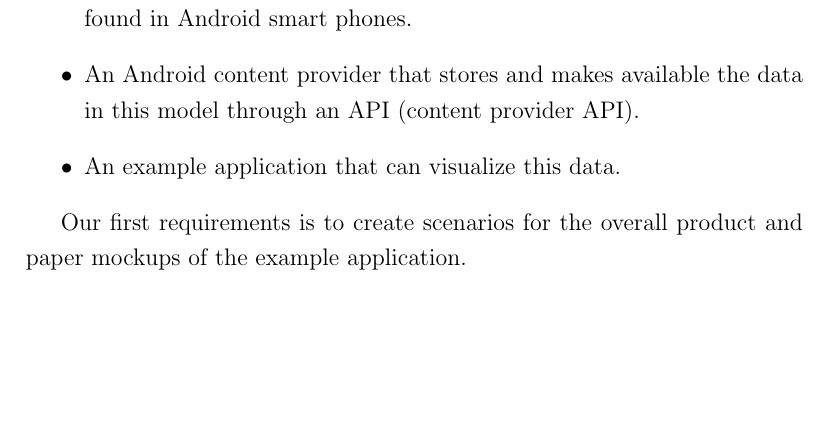
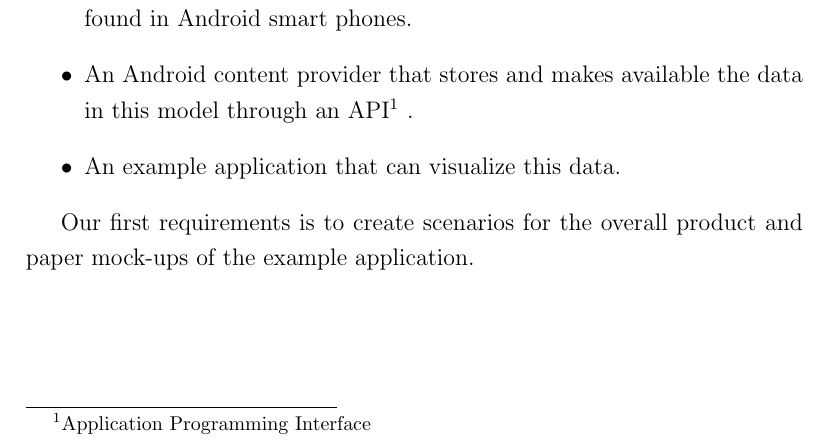
Before and after one commit to JohannesV/Fall_Prevention_2013, a LaTeX document (Report/ReportMain.tex, which reads Report/RequirementsChapter.tex): part of page 3 of 7, cut so that both start at the same text, the shorter picture padded with empty space. Compiled offline with pdfLaTeX.

Commit message:
RequirementsChapter

```diff
--- a/Report/RequirementsChapter.tex
+++ b/Report/RequirementsChapter.tex
@@ -4,8 +4,8 @@
 After first meeting with the customer we were told that we should not create a requirement specification right away because of the way that the customer would like to work. The customer favours agile methods where the specification changes as we go along, and hence makes it difficult to write that much about. But, from the project description we have that the students (we) will develop:
 \begin{itemize}
 \item A model of physical movements based on common movement sensors found in Android smart phones.
-\item An Android content provider that stores and makes available the data in this model through an API (content provider API).
+\item An Android content provider that stores and makes available the data in this model through an API\footnote{Application Programming Interface} .
 \item An example application that can visualize this data.
 \end{itemize}
 
-Our first requirements is to create scenarios for the overall product and paper mockups of the example application.
+Our first requirements is to create scenarios for the overall product and paper mock-ups of the example application.
```
Also changed, not shown: Report/ReportMain.pdf, 2 other files.
